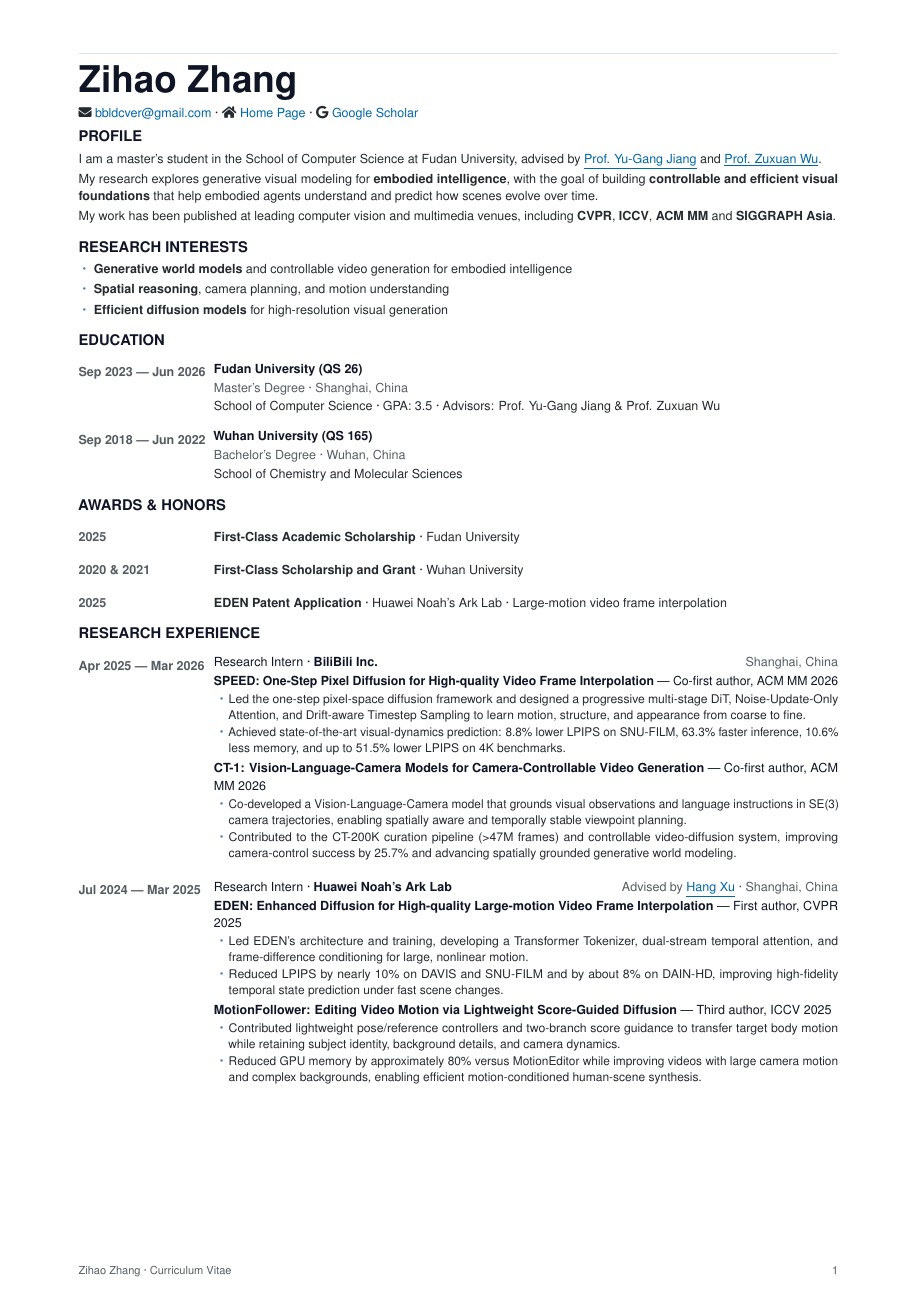
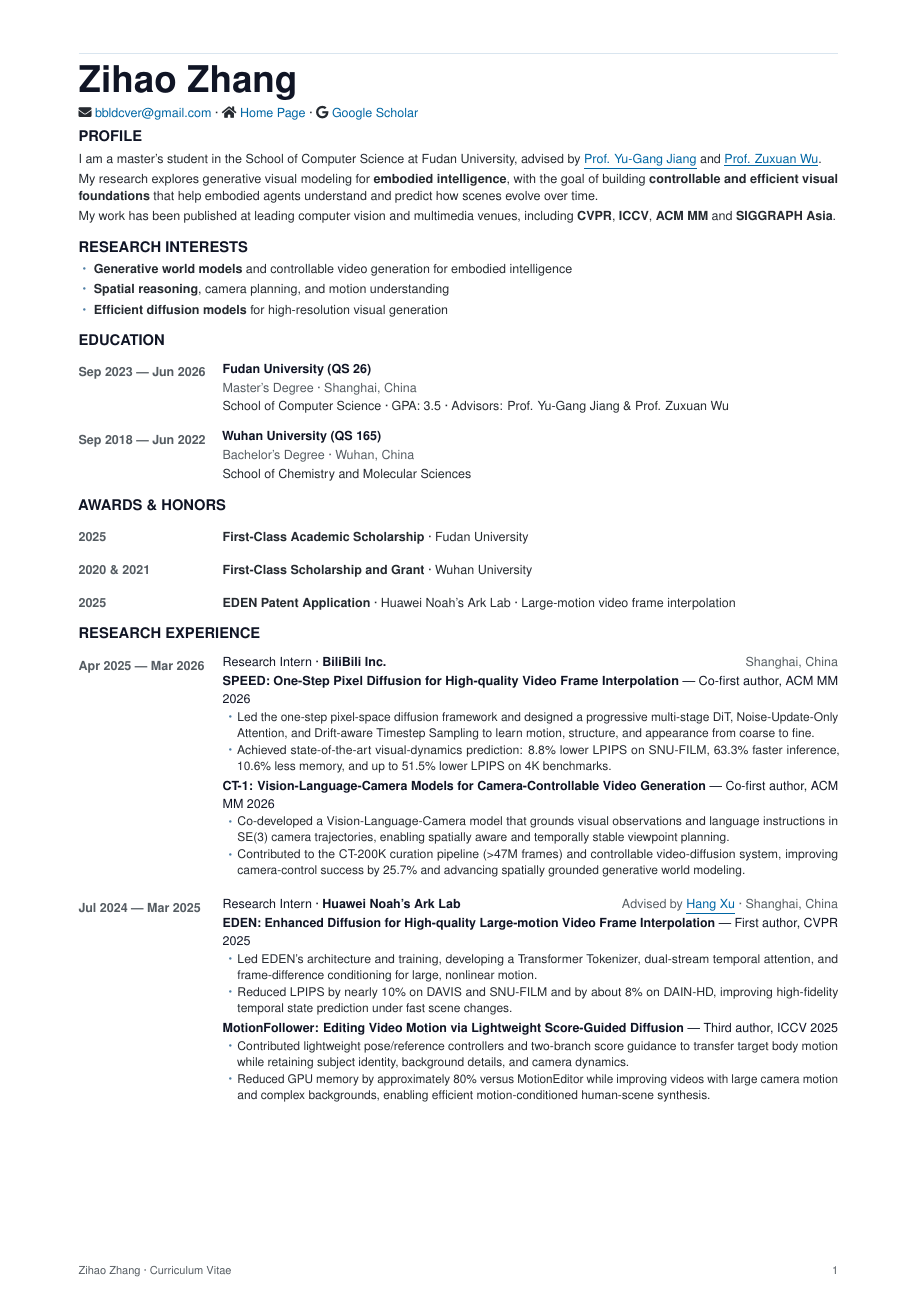
Before and after one commit to bbldCVer/bbldCVer.github.io, a LaTeX CV (CV_Zihao_Zhang_en.tex): page 1 of 2. Compiled offline with pdfLaTeX.

Commit message:
Restore CV font and align date columns

```diff
--- a/CV_Zihao_Zhang_en.tex
+++ b/CV_Zihao_Zhang_en.tex
@@ -61,7 +61,7 @@
 \newcommand{\BodyInk}[1]{{\color{Ink}\fontsize{8.5}{11.5}\selectfont #1}}
 
 \newcommand{\EducationEntry}[5]{%
-  \begin{tabularx}{\textwidth}{@{}p{31mm}@{\hspace{0mm}}X@{}}
+  \begin{tabularx}{\textwidth}{@{}p{31mm}@{\hspace{2mm}}X@{}}
     \Meta{\textbf{#1}} &
     \begin{minipage}[t]{\linewidth}
       \BodyInk{\textbf{#3}}\par
@@ -72,7 +72,7 @@
 }
 
 \newcommand{\HonorEntry}[3]{%
-  \begin{tabularx}{\textwidth}{@{}p{31mm}X@{}}
+  \begin{tabularx}{\textwidth}{@{}p{31mm}@{\hspace{2mm}}X@{}}
     \Meta{\textbf{#1}} & \Body{\textbf{#2} \textperiodcentered{} #3}
   \end{tabularx}\par\vspace{0.2pt}%
 }
@@ -97,7 +97,7 @@
 }
 
 \newcommand{\ExperienceEntry}[4]{%
-  \begin{tabularx}{\textwidth}{@{}p{31mm}X@{}}
+  \begin{tabularx}{\textwidth}{@{}p{31mm}@{\hspace{2mm}}X@{}}
     \Meta{\textbf{#1}} &
     \begin{minipage}[t]{\linewidth}
       \BodyInk{Research Intern \textperiodcentered{} \textbf{#2}}%
```
Also changed, not shown: CV_Zihao_Zhang_en.pdf, 1 other file.
